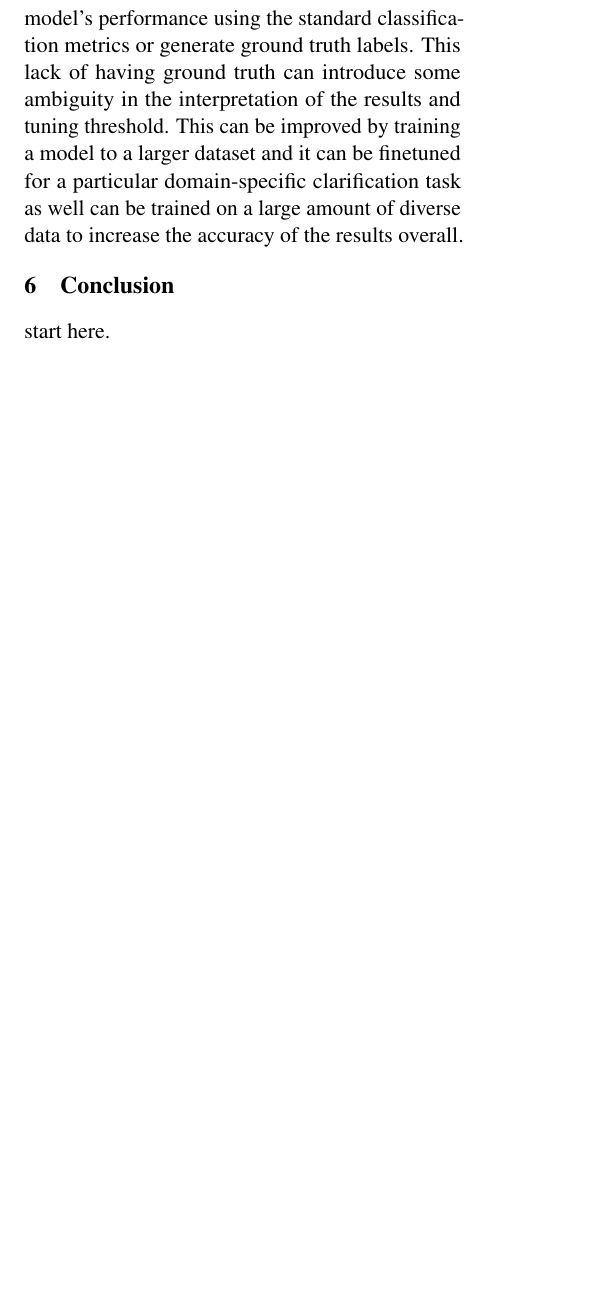
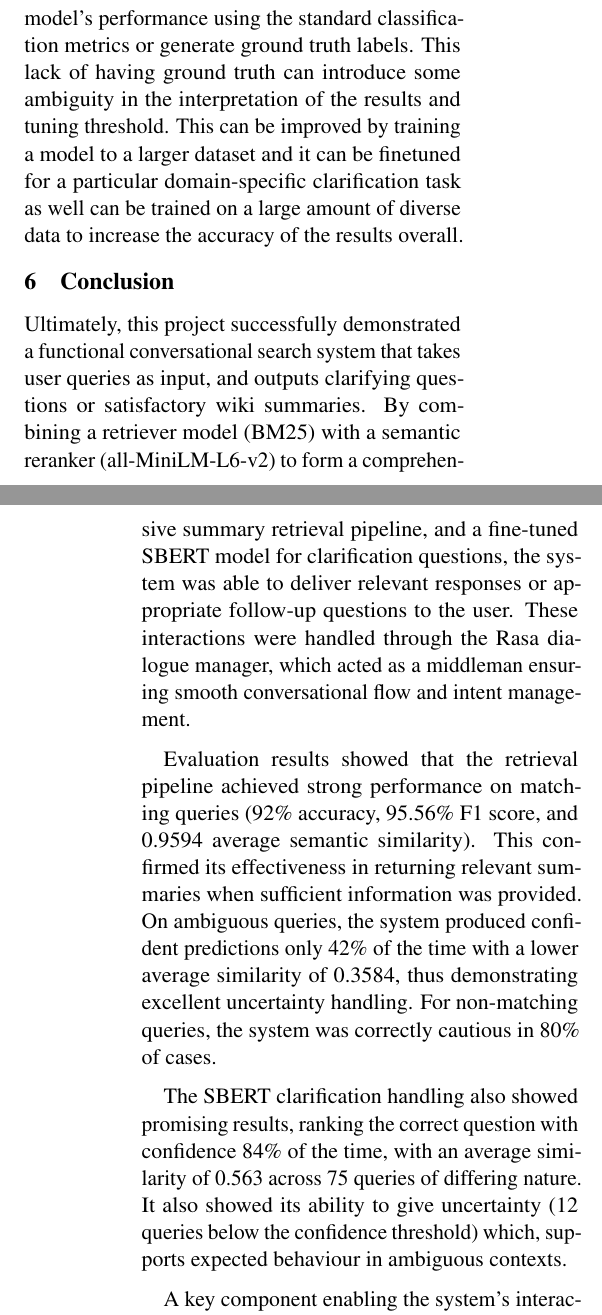
Before and after one commit to Crimson-Scot96/Conversational-AI, a LaTeX paper (report/set10120_cw2_report.tex): part of one column of page 7 of 9 before the commit and two parts of the columns of pages 7 and 8 of 9 after it, the two joined at a grey line, cut so that both start at the same text, the shorter picture padded with empty space. Compiled offline with pdfLaTeX.

Commit message:
Moved conclusion from .docx to .tex - Not reviewed.

```diff
--- a/report/set10120_cw2_report.tex
+++ b/report/set10120_cw2_report.tex
@@ -300,10 +299,18 @@ The clarification is more subjective and contextual unlike the summary retrieval
 
 
 \section{Conclusion}
-start here.
+Ultimately, this project successfully demonstrated a functional conversational search system that takes user queries as input, and outputs clarifying questions or satisfactory wiki summaries. By combining a retriever model (BM25) with a semantic reranker (all-MiniLM-L6-v2) to form a comprehensive summary retrieval pipeline, and a fine-tuned SBERT model for clarification questions, the system was able to deliver relevant responses or appropriate follow-up questions to the user. These interactions were handled through the Rasa dialogue manager, which acted as a middleman ensuring smooth conversational flow and intent management.
+
+Evaluation results showed that the retrieval pipeline achieved strong performance on matching queries (92\% accuracy, 95.56\% F1 score, and 0.9594 average semantic similarity). This confirmed its effectiveness in returning relevant summaries when sufficient information was provided. On ambiguous queries, the system produced confident predictions only 42\% of the time with a lower average similarity of 0.3584, thus demonstrating excellent uncertainty handling. For non-matching queries, the system was correctly cautious in 80\% of cases.
+
+The SBERT clarification handling also showed promising results, ranking the correct question with confidence 84\% of the time, with an average similarity of 0.563 across 75 queries of differing nature. It also showed its ability to give uncertainty (12 queries below the confidence threshold) which, supports expected behaviour in ambiguous contexts.
+
+A key component enabling the system's interactivity was the Rasa dialogue manager. Rasa handled user input, tracked conversation history, and coordinated the conversational flow between the user and the model seamlessly. Rasa helped the system mimic real conversational behaviour, therefore making it an apt tool for managing interactive search.
+
+Although limiting factors such as the size of the dataset sourced from the Qulac dataset, and the fixed set of clarifying questions constrained the system's general ability somewhat, the pipeline still proved effective within its scope.  Additionally, the SBERT model was only fine-tuned on a small subset of the data, which may have lessened its ability to generalise across rare query types. Fundamentally however, the system achieved its primary goal: to decide when clarification is needed and deliver either a relevant summary or an appropriate clarifying question. Within a lightweight framework, it demonstrated reliable performance and the potential for real-world applicability in conversational search.
+
 
 \section*{Limitations}
-
 While our system has met the main project requirements, including asking clarifying questions during conversations, selecting clarifying questions, and evaluating a clarifying question-answering system, there are several limitations worth discussing:
 
 \begin{itemize}
```
Also changed, not shown: report/set10120_cw2_report.pdf, report/set10120_cw2_report.tex (5 more changed lines), 1 other file.
